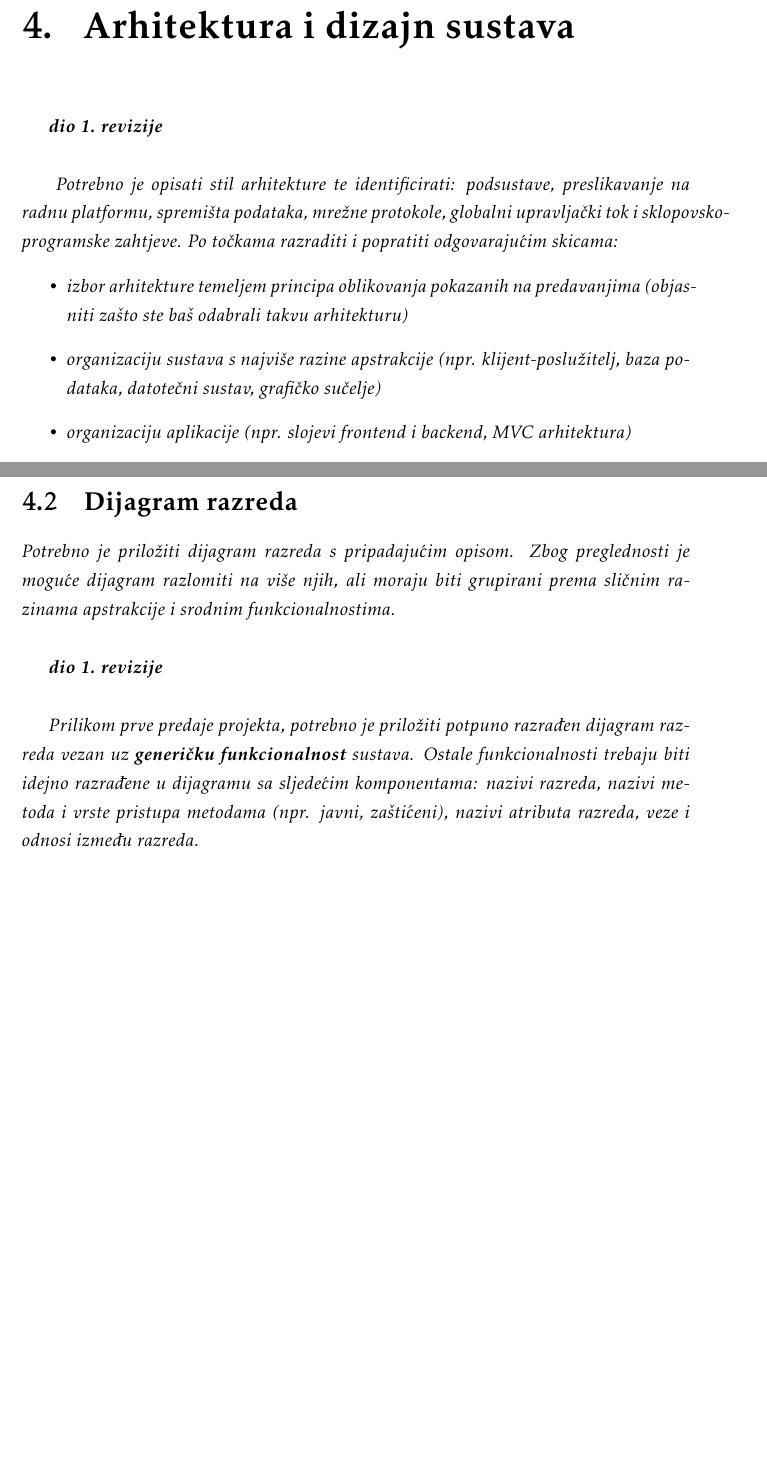
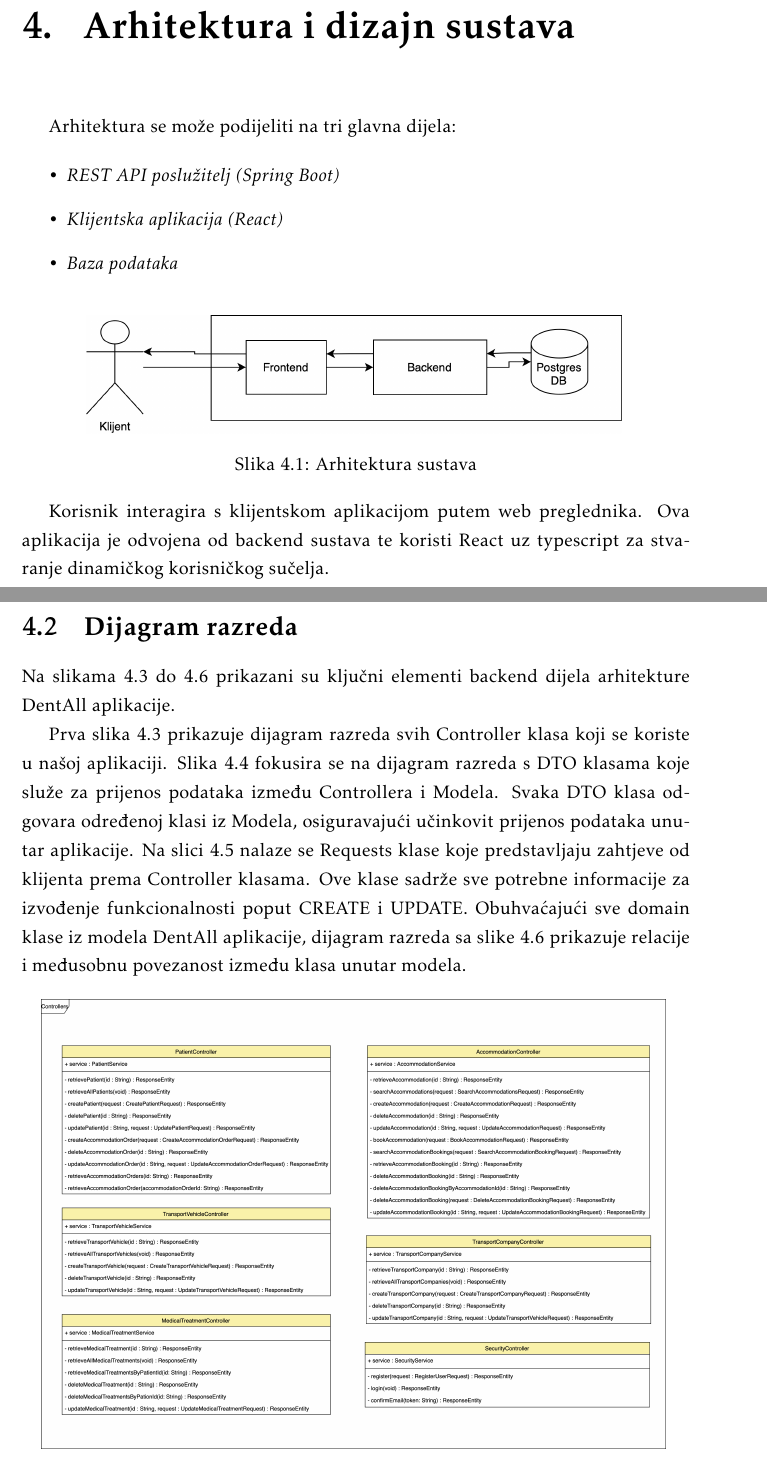
Before and after one commit to tintilinici/DentAll, a LaTeX document (docs/PROGI_2023_Tintilinici.tex, which reads docs/Arhitektura.tex): two parts of pages 30 and 37 of 52 before the commit and two parts of pages 30 and 37 of 54 after it, joined at a grey line, cut so that both start at the same text, the shorter picture padded with empty space. Compiled offline with pdfLaTeX.

Commit message:
Added Arhitektura sustava and Class diagrams

```diff
--- a/docs/Arhitektura.tex
+++ b/docs/Arhitektura.tex
@@ -1,14 +1,22 @@
 \chapter{Arhitektura i dizajn sustava}
 
-		\textbf{\textit{dio 1. revizije}}\\
+		Arhitektura se može podijeliti na tri glavna dijela:
 
-		\textit{ Potrebno je opisati stil arhitekture te identificirati: podsustave, preslikavanje na radnu platformu, spremišta podataka, mrežne protokole, globalni upravljački tok i sklopovsko-programske zahtjeve. Po točkama razraditi i popratiti odgovarajućim skicama:}
-	\begin{itemize}
-		\item 	\textit{izbor arhitekture temeljem principa oblikovanja pokazanih na predavanjima (objasniti zašto ste baš odabrali takvu arhitekturu)}
-		\item 	\textit{organizaciju sustava s najviše razine apstrakcije (npr. klijent-poslužitelj, baza podataka, datotečni sustav, grafičko sučelje)}
-		\item 	\textit{organizaciju aplikacije (npr. slojevi frontend i backend, MVC arhitektura) }
-	\end{itemize}
+		\begin{itemize}
+			\item 	\textit{REST API poslužitelj (Spring Boot)}
+			\item 	\textit{Klijentska aplikacija (React)}
+			\item 	\textit{Baza podataka}
+		\end{itemize}
+
+		\begin{figure}[h]
+			\centering
+			\includegraphics[width=0.8\linewidth]{./slike/arhitektura_sustava.png}
+			\caption{Arhitektura sustava}
+			\label{fig:arh_sustava}
+		\end{figure}
 
 
 
+		Korisnik interagira s klijentskom aplikacijom putem web preglednika. Ova aplikacija je odvojena od backend sustava te koristi React uz typescript za stvaranje dinamičkog korisničkog sučelja.
 
+		REST API poslužitelj izgrađen je koristeći Spring Boot, koji omogućuje izradu visoko efikasnih i skalabilnih RESTful servisa. Komunikacija između klijenta i servera odvija se putem HTTP protokola, gdje frontend šalje zahtjeve backendu, a backend odgovara s potrebnim podacima u JSON formatu.
@@ -320,8 +335,12 @@
 
 		\section{Dijagram razreda}
 
-			\textit{Potrebno je priložiti dijagram razreda s pripadajućim opisom. Zbog preglednosti je moguće dijagram razlomiti na više njih, ali moraju biti grupirani prema sličnim razinama apstrakcije i srodnim funkcionalnostima.}\\
+			Na slikama \ref{fig:arhitektura_controller_class_diagram}  do \ref{fig:arhitektura_model_class_diagram}  prikazani su ključni elementi backend dijela arhitekture DentAll aplikacije.
 
-			\textbf{\textit{dio 1. revizije}}\\
+			Prva slika \ref{fig:arhitektura_controller_class_diagram}  prikazuje dijagram razreda svih Controller klasa koji se koriste u našoj aplikaciji.  Slika \ref{fig:arhitektura_dto_class_diagram} fokusira se na dijagram razreda s DTO klasama koje služe za prijenos podataka između Controllera i Modela. Svaka DTO klasa odgovara određenoj klasi iz Modela, osiguravajući učinkovit prijenos podataka unutar aplikacije. Na slici \ref{fig:arhitektura_requests_class_diagram} nalaze se Requests klase koje predstavljaju zahtjeve od klijenta prema Controller klasama. Ove klase sadrže sve potrebne informacije za izvođenje funkcionalnosti poput CREATE i UPDATE. Obuhvaćajući sve domain klase iz modela DentAll aplikacije, dijagram razreda sa slike  \ref{fig:arhitektura_model_class_diagram} prikazuje relacije i međusobnu povezanost između klasa unutar modela.
 
-			\textit{Prilikom prve predaje projekta, potrebno je priložiti potpuno razrađen dijagram razreda vezan uz \textbf{generičku funkcionalnost} sustava. Ostale funkcionalnosti trebaju biti idejno razrađene u dijagramu sa sljedećim komponentama: nazivi razreda, nazivi metoda i vrste pristupa metodama (npr. javni, zaštićeni), nazivi atributa razreda, veze i odnosi između razreda.}\\
+
+			\begin{figure}[H]
+				\includegraphics[scale=0.10]{slike/arhitektura_controller_class_diagram.png} %veličina slike u odnosu na originalnu datoteku i pozicija slike
+				\centering
+				\caption{Dijagram razreda - dio Controllers}
@@ -327,0 +354,2 @@
+				\label{fig:arhitektura_dto_class_diagram}
+			\end{figure}
```
Also changed, not shown: docs/Arhitektura.tex (28 more changed lines).
